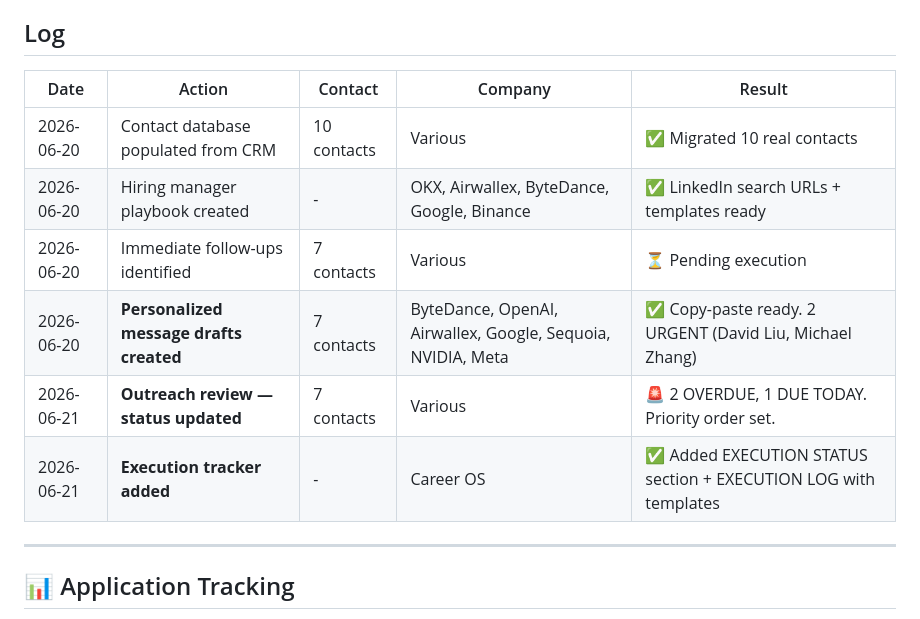
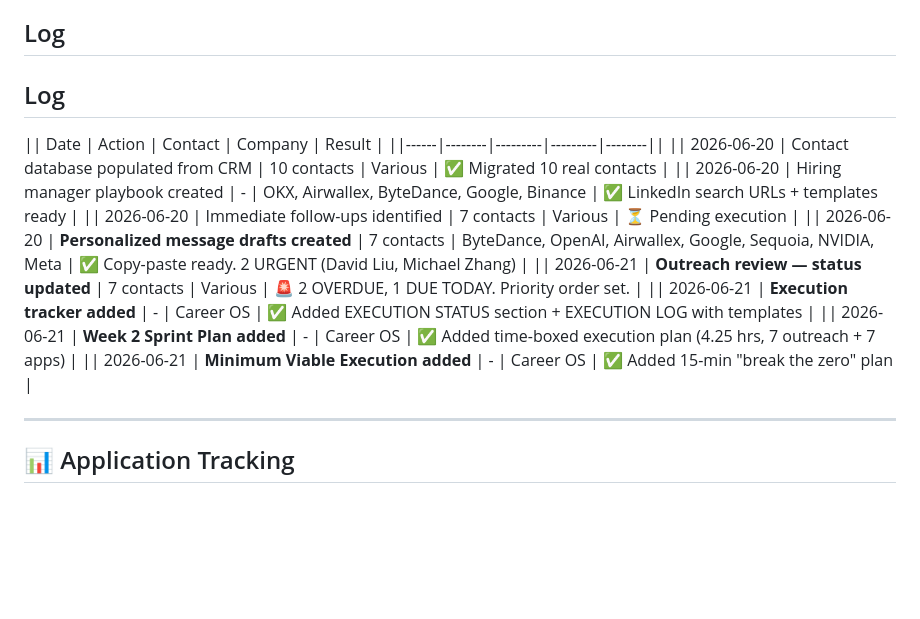
Before and after one commit to 1anard000/automation, a Markdown page: career-os/contacts/outreach-tracker.md, the part around one of its changes. Rendered like a GitHub page; blank space fills up the shorter version.

```diff
--- a/career-os/contacts/outreach-tracker.md
+++ b/career-os/contacts/outreach-tracker.md
@@ -192,15 +236,17 @@
 - Referrals gained: 2+
 
 ## Log
-
-| Date | Action | Contact | Company | Result |
-|------|--------|---------|---------|--------|
-| 2026-06-20 | Contact database populated from CRM | 10 contacts | Various | ✅ Migrated 10 real contacts |
-| 2026-06-20 | Hiring manager playbook created | - | OKX, Airwallex, ByteDance, Google, Binance | ✅ LinkedIn search URLs + templates ready |
-| 2026-06-20 | Immediate follow-ups identified | 7 contacts | Various | ⏳ Pending execution |
-| 2026-06-20 | **Personalized message drafts created** | 7 contacts | ByteDance, OpenAI, Airwallex, Google, Sequoia, NVIDIA, Meta | ✅ Copy-paste ready. 2 URGENT (David Liu, Michael Zhang) |
-| 2026-06-21 | **Outreach review — status updated** | 7 contacts | Various | 🚨 2 OVERDUE, 1 DUE TODAY. Priority order set. |
-| 2026-06-21 | **Execution tracker added** | - | Career OS | ✅ Added EXECUTION STATUS section + EXECUTION LOG with templates |
+## Log
+|| Date | Action | Contact | Company | Result |
+||------|--------|---------|---------|--------||
+|| 2026-06-20 | Contact database populated from CRM | 10 contacts | Various | ✅ Migrated 10 real contacts |
+|| 2026-06-20 | Hiring manager playbook created | - | OKX, Airwallex, ByteDance, Google, Binance | ✅ LinkedIn search URLs + templates ready |
+|| 2026-06-20 | Immediate follow-ups identified | 7 contacts | Various | ⏳ Pending execution |
+|| 2026-06-20 | **Personalized message drafts created** | 7 contacts | ByteDance, OpenAI, Airwallex, Google, Sequoia, NVIDIA, Meta | ✅ Copy-paste ready. 2 URGENT (David Liu, Michael Zhang) |
+|| 2026-06-21 | **Outreach review — status updated** | 7 contacts | Various | 🚨 2 OVERDUE, 1 DUE TODAY. Priority order set. |
+|| 2026-06-21 | **Execution tracker added** | - | Career OS | ✅ Added EXECUTION STATUS section + EXECUTION LOG with templates |
+|| 2026-06-21 | **Week 2 Sprint Plan added** | - | Career OS | ✅ Added time-boxed execution plan (4.25 hrs, 7 outreach + 7 apps) |
+|| 2026-06-21 | **Minimum Viable Execution added** | - | Career OS | ✅ Added 15-min "break the zero" plan |
 
 ---
 
```
Also changed, not shown: other parts of career-os/contacts/outreach-tracker.md (+70 -26 lines), career-os/strategy/career-strategy.md (+35 -7 lines).
